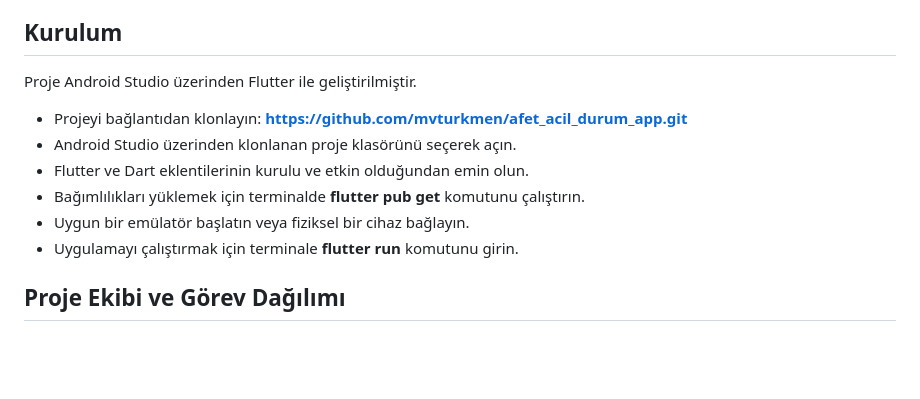
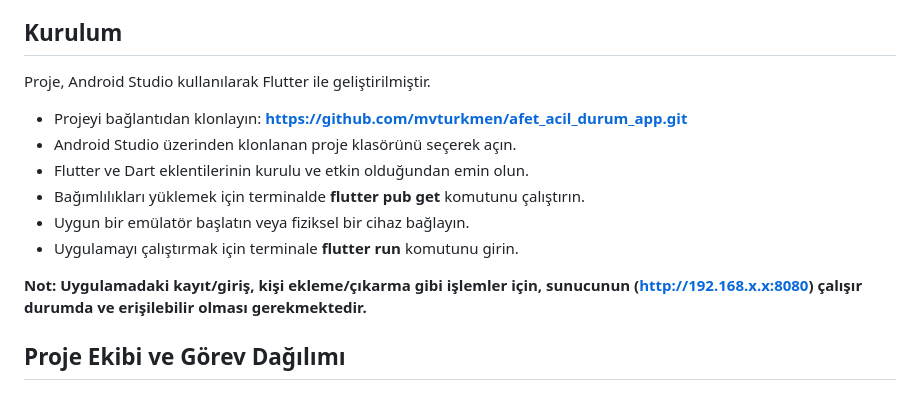
Before and after one commit to mvturkmen/afet_acil_durum_app, a Markdown page: README.md, the part around the change. Drawn GitHub-style; blank space fills up the shorter version.

Commit message:
README.md düzeltme yapıldı

```diff
--- a/README.md
+++ b/README.md
@@ -4,13 +4,15 @@ Bu proje, Türkiye’de yaşayan bireylerin deprem riskine karşı daha bilinçl
 
 
 ## Kurulum
-Proje Android Studio üzerinden Flutter ile geliştirilmiştir.
+Proje, Android Studio kullanılarak Flutter ile geliştirilmiştir.
 - Projeyi bağlantıdan klonlayın: **https://github.com/mvturkmen/afet_acil_durum_app.git**
 - Android Studio üzerinden klonlanan proje klasörünü seçerek açın.
 - Flutter ve Dart eklentilerinin kurulu ve etkin olduğundan emin olun.
 - Bağımlılıkları yüklemek için terminalde **flutter pub get** komutunu çalıştırın.
 - Uygun bir emülatör başlatın veya fiziksel bir cihaz bağlayın.
 - Uygulamayı çalıştırmak için terminale **flutter run** komutunu girin.
+
+**Not: Uygulamadaki kayıt/giriş, kişi ekleme/çıkarma gibi işlemler için, sunucunun (http://192.168.x.x:8080) çalışır durumda ve erişilebilir olması gerekmektedir.**
 
 
 ## Proje Ekibi ve Görev Dağılımı
```
